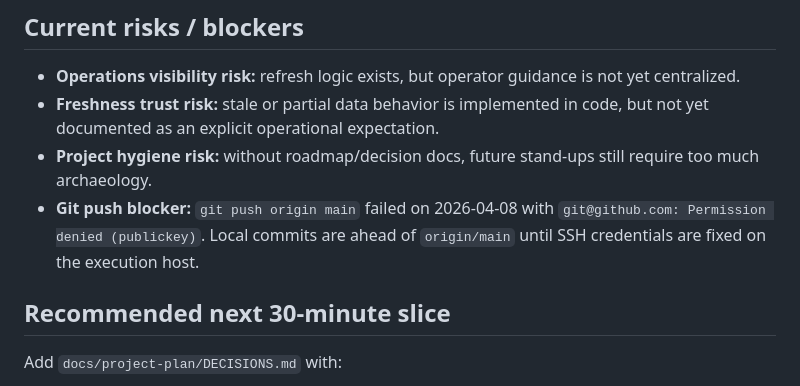
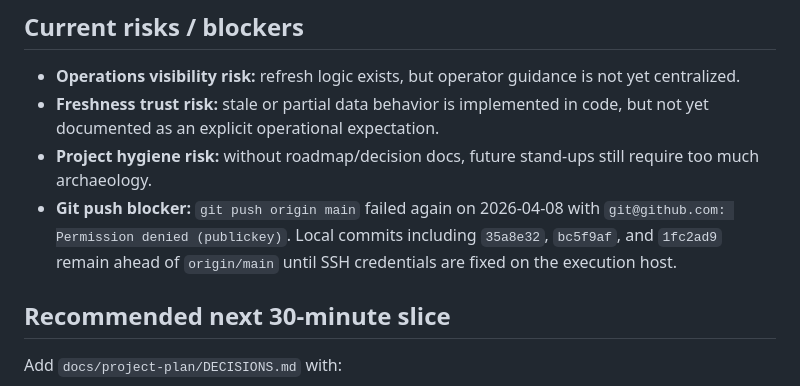
Before and after one commit to Gitty-Gat/GOV_TRACKER, a Markdown page: docs/project-plan/STATUS_BOARD.md, the part around the change. GitHub-like rendering.

```diff
--- a/docs/project-plan/STATUS_BOARD.md
+++ b/docs/project-plan/STATUS_BOARD.md
@@ -68,7 +68,7 @@ Recent commits show steady product movement rather than churn:
 - **Operations visibility risk:** refresh logic exists, but operator guidance is not yet centralized.
 - **Freshness trust risk:** stale or partial data behavior is implemented in code, but not yet documented as an explicit operational expectation.
 - **Project hygiene risk:** without roadmap/decision docs, future stand-ups still require too much archaeology.
-- **Git push blocker:** `git push origin main` failed on 2026-04-08 with `git@github.com: Permission denied (publickey)`. Local commits are ahead of `origin/main` until SSH credentials are fixed on the execution host.
+- **Git push blocker:** `git push origin main` failed again on 2026-04-08 with `git@github.com: Permission denied (publickey)`. Local commits including `35a8e32`, `bc5f9af`, and `1fc2ad9` remain ahead of `origin/main` until SSH credentials are fixed on the execution host.
 
 ## Recommended next 30-minute slice
 Add `docs/project-plan/DECISIONS.md` with:
```
Also changed, not shown: docs/project-plan/CHAIRMAN_STANDUP_PLAN_2026-04-08.md (+1 -0 lines).
